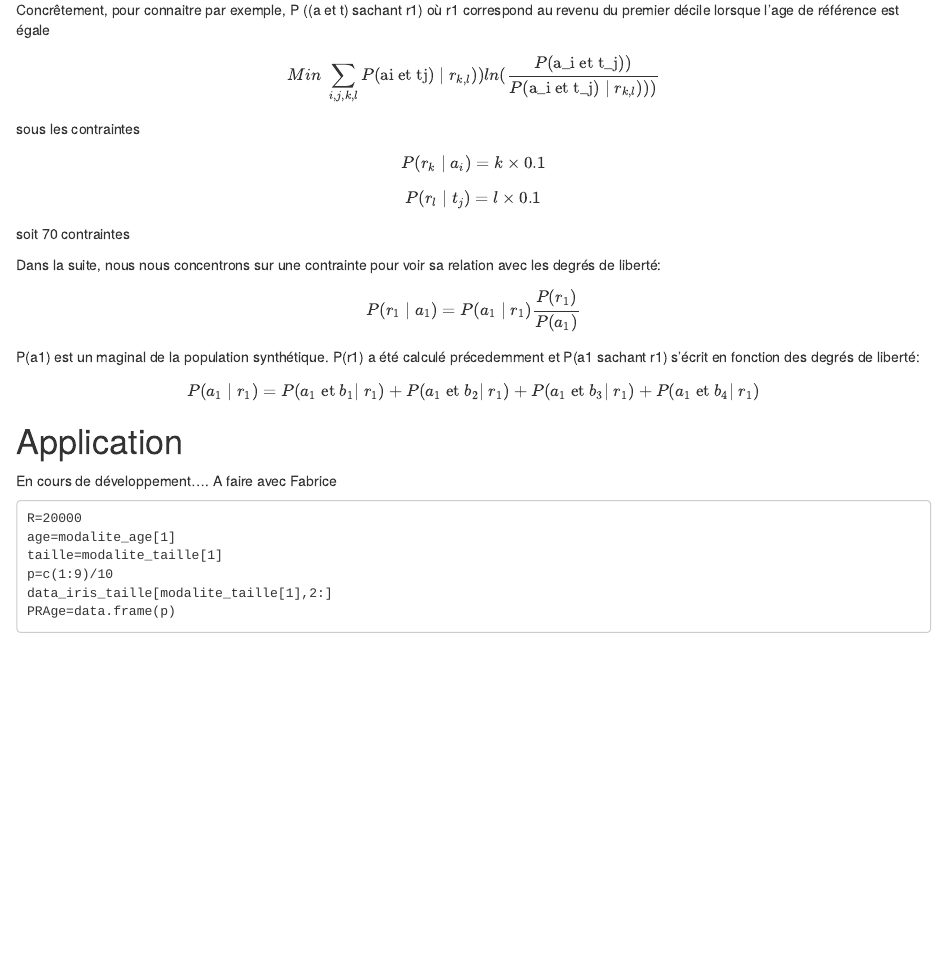
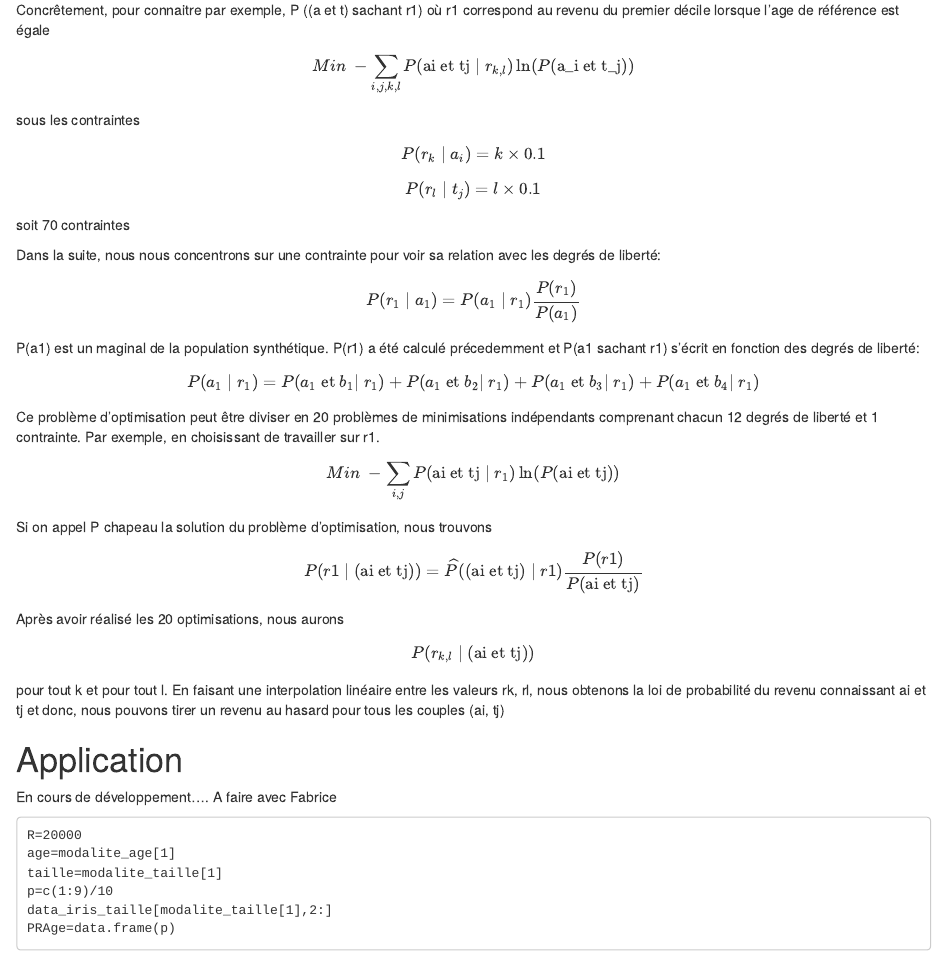
Before and after one commit to PierreOlivierVandanjon/methodology-income-housing, an R Markdown document (methodologie_revenue_menage.Rmd): the page in a window 1100 px wide, from 1930 px down. Rendered offline with R 4.5, knitr and Pandoc, with nearby package versions.

Commit message:
simplification de l'optimisation en 20 sous problèmes avec une contrainte à chaque fois.

````diff
--- a/methodologie_revenue_menage.Rmd
+++ b/methodologie_revenue_menage.Rmd
@@ -1,6 +1,8 @@
 ---
 title: "Méthodologie pour attribuer un revenu aux ménages"
-output: html_document
+output:
+  html_document: default
+  pdf_document: default
 ---
 
 ```{r setup, include=FALSE}
@@ -102,7 +104,7 @@ Nous allons calculer P( a et t sachant r) pour r valant rk ou rl. Sachant qu'il
 
 Concrêtement, pour connaitre par exemple, P ((a et t) sachant r1) où r1 correspond au revenu du  premier décile lorsque l'age de référence est égale
 
-$$ Min \; \sum_{i,j,k,l} P(\text{ai et tj}) \; | \; r_{k,l})) ln(\frac{P(\text{a_i et t_j}))}{P(\text{a_i et t_j}) \; | \; r_{k,l})))}$$
+$$ Min \; -\sum_{i,j,k,l} P(\text{ai et tj} \; | \; r_{k,l}) \ln(P(\text{a_i et t_j})) $$
 sous les contraintes
 
 $$P(r_k \; | \; a_i) =k\times 0.1$$
@@ -115,10 +117,25 @@ P(a1) est un maginal de la population synthétique. P(r1) a été calculé préc
 
 $$P(a_1 \; | \; r_1) = P(a_1 \text{ et } b_1| \; r_1) + P(a_1 \text{ et } b_2| \; r_1) + P(a_1 \text{ et } b_3| \; r_1) + P(a_1 \text{ et } b_4 | \; r_1) $$
 
+Ce problème d'optimisation peut être diviser en 20 problèmes de minimisations indépendants comprenant chacun 12 degrés de liberté et 1 contrainte.
+Par exemple, en choisissant de travailler sur r1.
+
+$$ Min \; -\sum_{i,j} P(\text{ai et tj} \; | \; r_{1}) \ln(P(\text{ai et tj}))$$
+
+Si on appel P chapeau la solution du problème d'optimisation, nous trouvons
+
+$$P(r1 \; | \; (\text{ai et tj}))=\widehat{P}((\text{ai et tj}) \; | \; r1) \frac{P(r1)}{P(\text{ai et tj})}$$
+Après avoir réalisé les 20 optimisations, nous aurons
+
+$$P(r_{k,l} \; | \; (\text{ai et tj}))$$
+pour tout k et pour tout l. En faisant une interpolation linéaire entre les valeurs rk, rl, nous obtenons la loi de probabilité du revenu connaissant ai et tj et donc, nous pouvons tirer un revenu au hasard pour tous les couples (ai, tj)
+
+
 
 # Application
 
 En cours de développement.... A faire avec Fabrice
+
 
 ```
 R=20000
````
